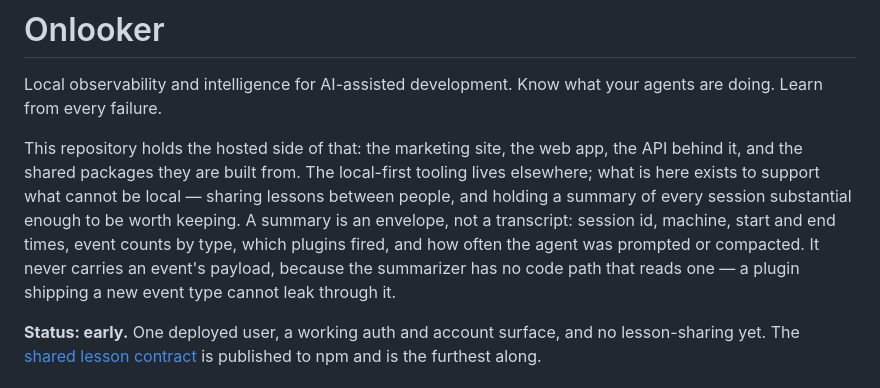
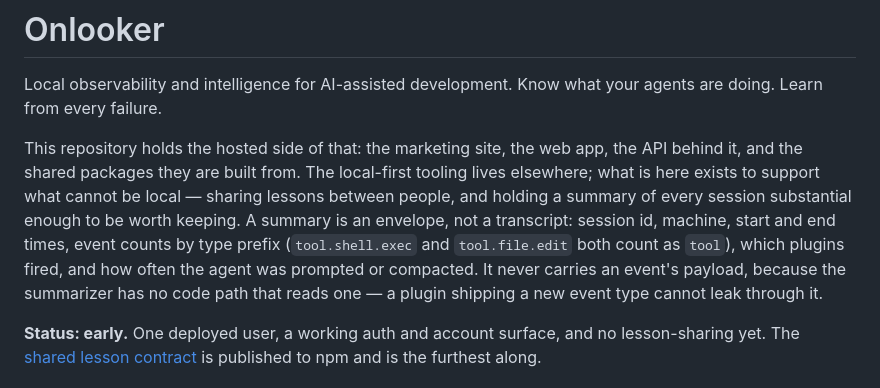
Before and after one commit to onlooker-community/onlooker, a Markdown page: README.md, the part around the change. GitHub-like rendering.

Commit message:
docs(readme): say counts group by prefix, not exact type :mag:
Review caught an overstatement: the README said a summary carries
"event counts by type," but the field (`counts_by_prefix` in
`SessionSummary`) groups by the part of `event_type` before the first
dot, so `session.start`, `session.prompt`, and `session.end` all fold
into one `session` count. "By type" reads as a per-event-type
breakdown; the real granularity is coarser, and that's precisely the
kind of detail someone deciding whether to run `sync` needs stated
correctly rather than optimistically.

Added a short concrete example (`tool.shell.exec` and
`tool.file.edit` both count as `tool`) since "prefix" is jargon the
README hadn't used before - both names verified against real event
types in apps/cli/src/streams.ts, not invented for the example.

Refs onlooker-kipn

```diff
--- a/README.md
+++ b/README.md
@@ -8,10 +8,11 @@ the API behind it, and the shared packages they are built from. The local-first
 tooling lives elsewhere; what is here exists to support what cannot be local —
 sharing lessons between people, and holding a summary of every session
 substantial enough to be worth keeping. A summary is an envelope, not a
-transcript: session id, machine, start and end times, event counts by type,
-which plugins fired, and how often the agent was prompted or compacted. It
-never carries an event's payload, because the summarizer has no code path that
-reads one — a plugin shipping a new event type cannot leak through it.
+transcript: session id, machine, start and end times, event counts by type
+prefix (`tool.shell.exec` and `tool.file.edit` both count as `tool`), which
+plugins fired, and how often the agent was prompted or compacted. It never
+carries an event's payload, because the summarizer has no code path that reads
+one — a plugin shipping a new event type cannot leak through it.
 
 **Status: early.** One deployed user, a working auth and account surface, and no
 lesson-sharing yet. The [shared lesson contract](packages/lesson-contract) is
```
